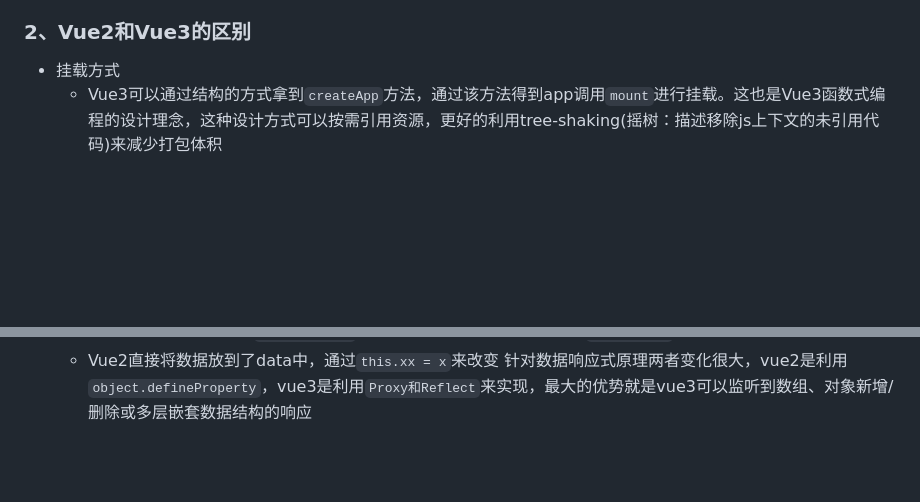
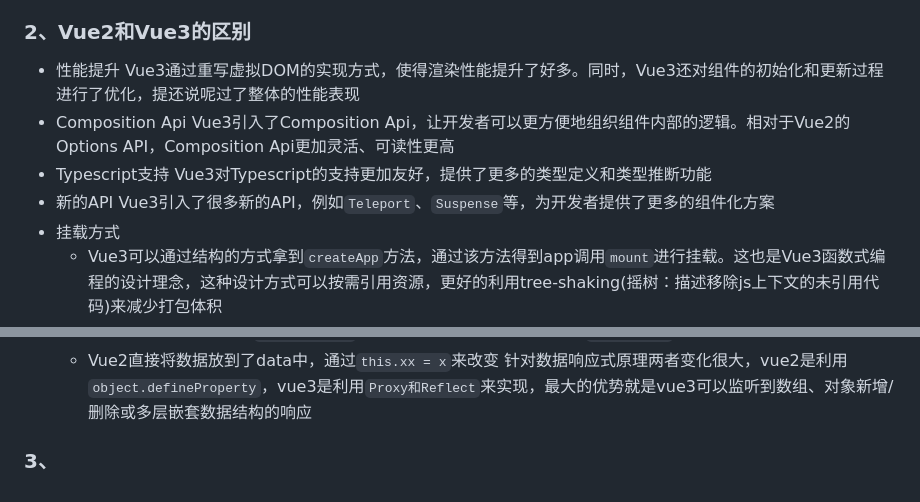
Before and after one commit to ll799268/native-code, a Markdown page: caseInterview/Vue2andVue3andReactDiff.md, 2 parts joined by grey strips. Rendered like a GitHub page; blank space fills up the shorter version.

Commit message:
feat: vue2和vue3的区别

```diff
--- a/caseInterview/Vue2andVue3andReactDiff.md
+++ b/caseInterview/Vue2andVue3andReactDiff.md
@@ -56,6 +56,14 @@
         + Redux在检测数据变化时候，是通过diff的方式比较差异的，而Vuex其实和Vue的原理一样，是通过getter/setter来比较的
 
 ### 2、Vue2和Vue3的区别
+  * 性能提升
+    Vue3通过重写虚拟DOM的实现方式，使得渲染性能提升了好多。同时，Vue3还对组件的初始化和更新过程进行了优化，提还说呢过了整体的性能表现
+  * Composition Api
+    Vue3引入了Composition Api，让开发者可以更方便地组织组件内部的逻辑。相对于Vue2的Options API，Composition Api更加灵活、可读性更高
+  * Typescript支持
+    Vue3对Typescript的支持更加友好，提供了更多的类型定义和类型推断功能
+  * 新的API
+    Vue3引入了很多新的API，例如`Teleport`、`Suspense`等，为开发者提供了更多的组件化方案
   * 挂载方式
     + Vue3可以通过结构的方式拿到`createApp`方法，通过该方法得到app调用`mount`进行挂载。这也是Vue3函数式编程的设计理念，这种设计方式可以按需引用资源，更好的利用tree-shaking(摇树：描述移除js上下文的未引用代码)来减少打包体积
     + Vue2是通过`new Vue`创建实例，通过参数el确定挂载的dom进行挂载，也可以不传el直接使用`app.$mount('#app')`
@@ -70,3 +78,5 @@
       - ref定义的变量通过`xx.value = x` 改变，reactive定义的变量通过`Obj.xx = x`
     + Vue2直接将数据放到了data中，通过`this.xx = x`来改变
     针对数据响应式原理两者变化很大，vue2是利用`object.defineProperty`，vue3是利用`Proxy和Reflect`来实现，最大的优势就是vue3可以监听到数组、对象新增/删除或多层嵌套数据结构的响应
+
+### 3、
```
